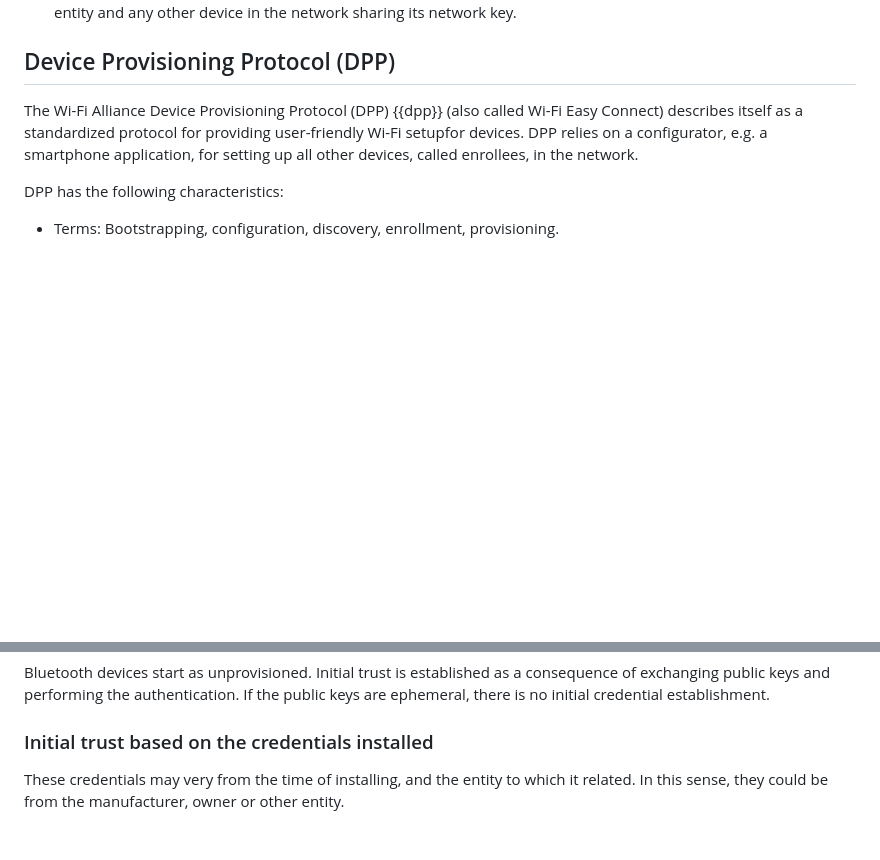
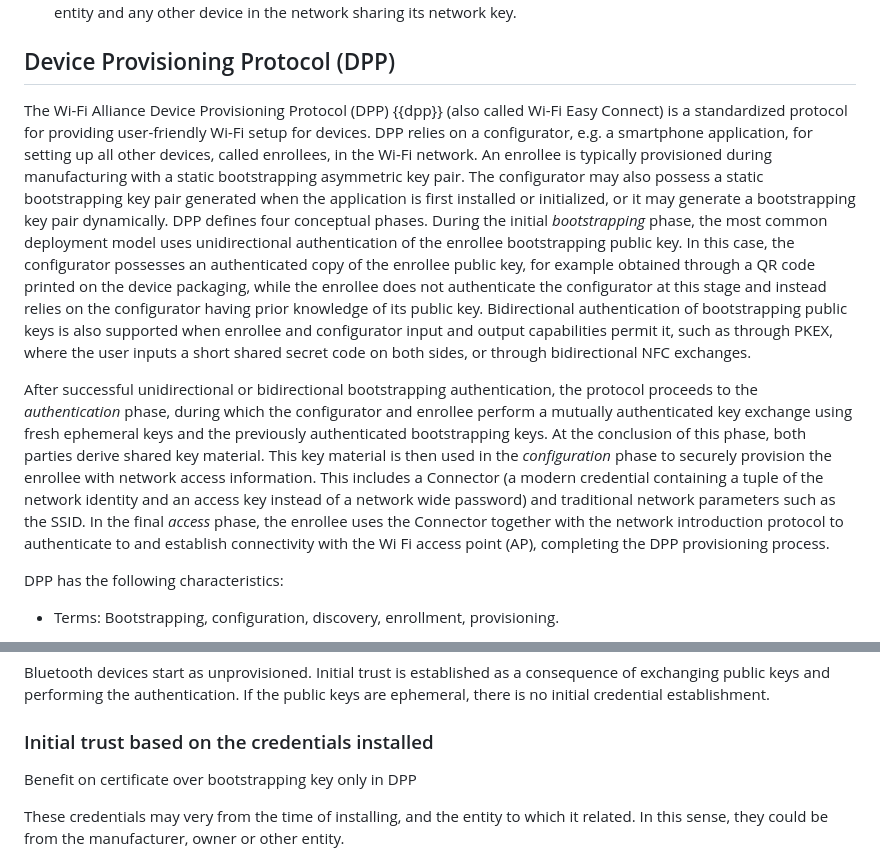
Before and after one commit to t2trg/security-setup-iot-devices, a Markdown page: draft-irtf-t2trg-security-setup-iot-devices.md, 2 parts joined by grey strips. Drawn GitHub-style; blank space fills up the shorter version.

Commit message:
DPP intro text ready

```diff
--- a/draft-irtf-t2trg-security-setup-iot-devices.md
+++ b/draft-irtf-t2trg-security-setup-iot-devices.md
@@ -229,7 +229,9 @@ Bluetooth mesh has the following characteristics:
 
 ## Device Provisioning Protocol (DPP)
 
-The Wi-Fi Alliance Device Provisioning Protocol (DPP) {{dpp}} (also called Wi-Fi Easy Connect) describes itself as a standardized protocol for providing user-friendly Wi-Fi setupfor devices. DPP relies on a configurator, e.g. a smartphone application, for setting up all other devices, called enrollees, in the network.
+The Wi-Fi Alliance Device Provisioning Protocol (DPP) {{dpp}} (also called Wi-Fi Easy Connect) is a standardized protocol for providing user-friendly Wi-Fi setup for devices. DPP relies on a configurator, e.g. a smartphone application, for setting up all other devices, called enrollees, in the Wi-Fi network. An enrollee is typically provisioned during manufacturing with a static bootstrapping asymmetric key pair. The configurator may also possess a static bootstrapping key pair generated when the application is first installed or initialized, or it may generate a bootstrapping key pair dynamically. DPP defines four conceptual phases. During the initial *bootstrapping* phase, the most common deployment model uses unidirectional authentication of the enrollee bootstrapping public key. In this case, the configurator possesses an authenticated copy of the enrollee public key, for example obtained through a QR code printed on the device packaging, while the enrollee does not authenticate the configurator at this stage and instead relies on the configurator having prior knowledge of its public key. Bidirectional authentication of bootstrapping public keys is also supported when enrollee and configurator input and output capabilities permit it, such as through PKEX, where the user inputs a short shared secret code on both sides, or through bidirectional NFC exchanges.
+
+  After successful unidirectional or bidirectional bootstrapping authentication, the protocol proceeds to the *authentication* phase, during which the configurator and enrollee perform a mutually authenticated key exchange using fresh ephemeral keys and the previously authenticated bootstrapping keys. At the conclusion of this phase, both parties derive shared key material. This key material is then used in the *configuration* phase to securely provision the enrollee with network access information. This includes a Connector (a modern credential containing a tuple of the network identity and an access key instead of a network wide password) and traditional network parameters such as the SSID. In the final *access* phase, the enrollee uses the Connector together with the network introduction protocol to authenticate to and establish connectivity with the Wi Fi access point (AP), completing the DPP provisioning process.
 
 DPP has the following characteristics:
 
@@ -550,6 +552,8 @@ Bluetooth devices start as unprovisioned. Initial trust is established as a cons
 
 ### Initial trust based on the credentials installed
 
+Benefit on certificate over bootstrapping key only in DPP
+
 These credentials may very from the time of installing, and the entity to which it related. In this sense, they could be from the  manufacturer, owner or other entity.
 
 FIDO devices have installed during the manufacturing process a set of ownership credentials (i.e., ownership voucher) and additional information to determine the current owner of the device. Hence, there is an initial trust from the IoT device and the owner. With this basic setup, and and the cooperation among device, owner and rendezvous server, the onboarding process can take place.
```
